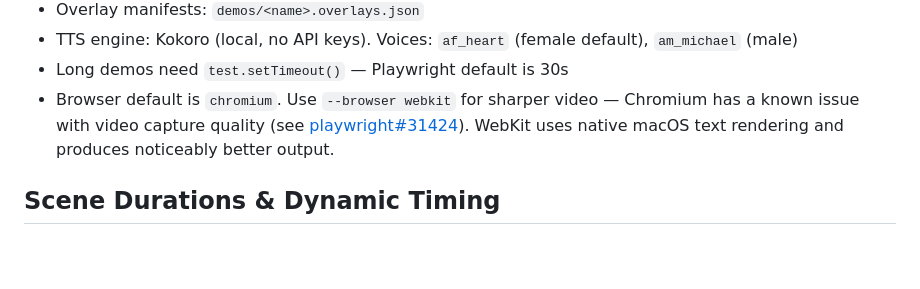
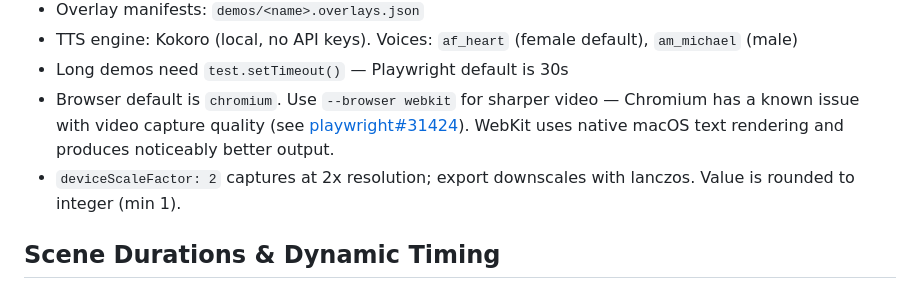
Before and after one commit to shreyaskarnik/argo, a Markdown page: CLAUDE.md, the part around the change. GitHub-like rendering; blank space fills up the shorter version.

Commit message:
docs: add deviceScaleFactor note to CLAUDE.md
Co-Authored-By: Claude Opus 4.6 <noreply@anthropic.com>

```diff
--- a/CLAUDE.md
+++ b/CLAUDE.md
@@ -62,6 +62,7 @@ Custom `test` fixture extends Playwright's `test` with a `narration` fixture tha
 - TTS engine: Kokoro (local, no API keys). Voices: `af_heart` (female default), `am_michael` (male)
 - Long demos need `test.setTimeout()` — Playwright default is 30s
 - Browser default is `chromium`. Use `--browser webkit` for sharper video — Chromium has a known issue with video capture quality (see [playwright#31424](https://github.com/microsoft/playwright/issues/31424)). WebKit uses native macOS text rendering and produces noticeably better output.
+- `deviceScaleFactor: 2` captures at 2x resolution; export downscales with lanczos. Value is rounded to integer (min 1).
 
 ## Scene Durations & Dynamic Timing
 
```
